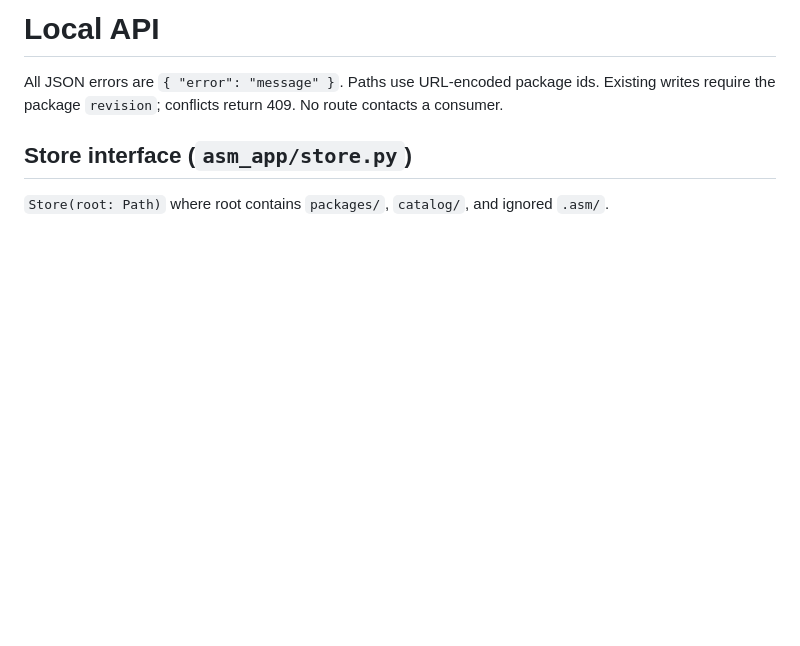
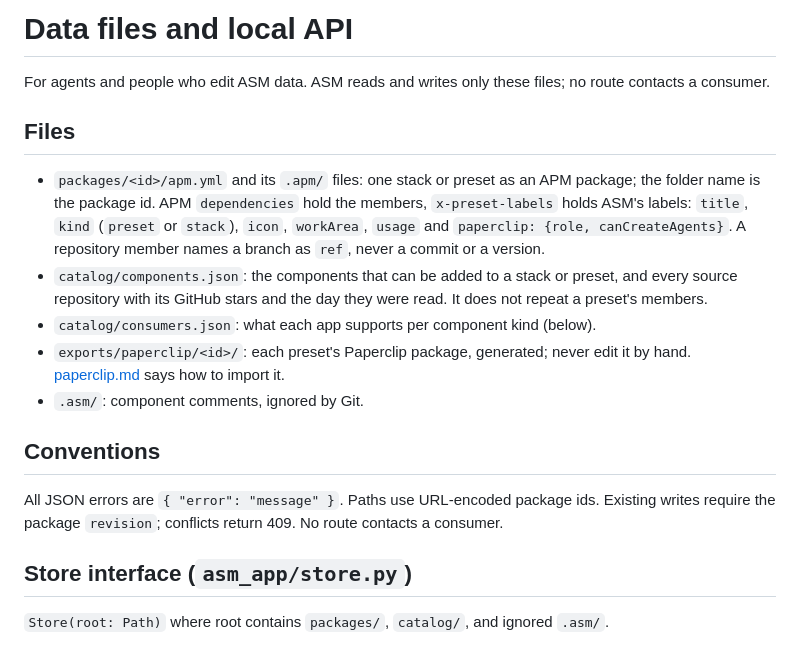
Before and after one commit to kwonzweig/agent-stack-manager, a Markdown page: docs/api-contract.md, the part around the change. Rendered like a GitHub page; blank space fills up the shorter version.

```diff
--- a/docs/api-contract.md
+++ b/docs/api-contract.md
@@ -1,4 +1,16 @@
-# Local API
+# Data files and local API
+
+For agents and people who edit ASM data. ASM reads and writes only these files; no route contacts a consumer.
+
+## Files
+
+- `packages/<id>/apm.yml` and its `.apm/` files: one stack or preset as an APM package; the folder name is the package id. APM `dependencies` hold the members, `x-preset-labels` holds ASM's labels: `title`, `kind` (`preset` or `stack`), `icon`, `workArea`, `usage` and `paperclip: {role, canCreateAgents}`. A repository member names a branch as `ref`, never a commit or a version.
+- `catalog/components.json`: the components that can be added to a stack or preset, and every source repository with its GitHub stars and the day they were read. It does not repeat a preset's members.
+- `catalog/consumers.json`: what each app supports per component kind (below).
+- `exports/paperclip/<id>/`: each preset's Paperclip package, generated; never edit it by hand. [paperclip.md](paperclip.md) says how to import it.
+- `.asm/`: component comments, ignored by Git.
+
+## Conventions
 
 All JSON errors are `{ "error": "message" }`. Paths use URL-encoded package ids. Existing writes require the package `revision`; conflicts return 409. No route contacts a consumer.
 
```
Also changed, not shown: README.md (+56 -59 lines), docs/design.md (deleted, +0 -26 lines), docs/paperclip.md (added, +39 -0 lines), docs/screenshot.png (added), 2 other files.
